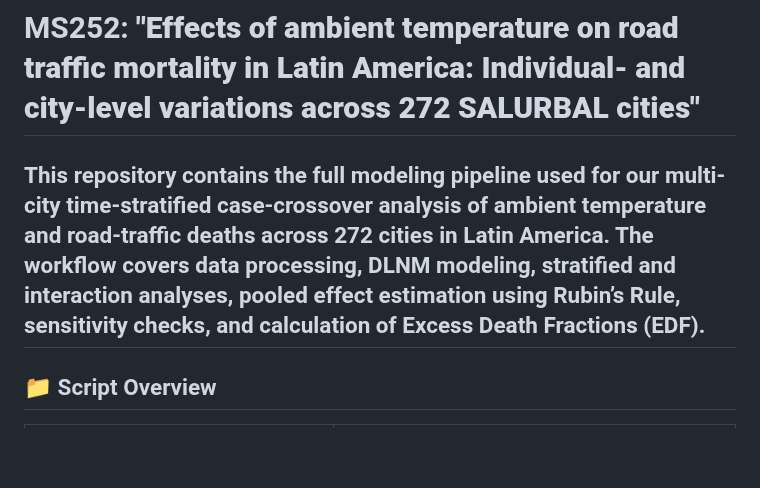
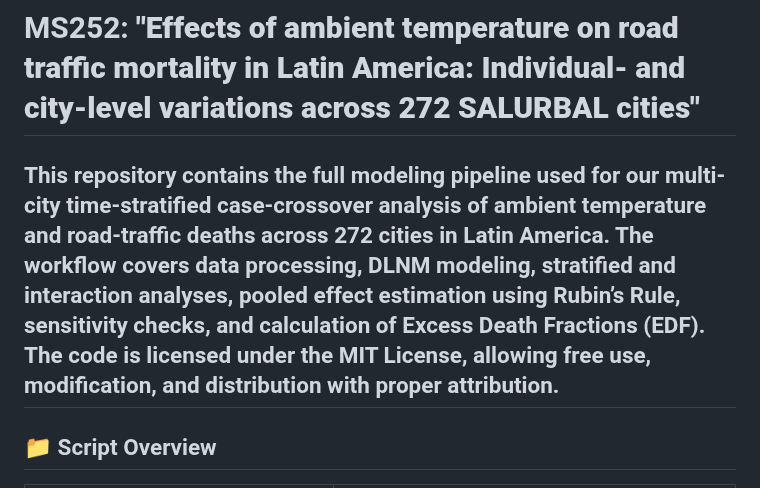
Before and after one commit to Drexel-UHC/MS252, a Markdown page: README.md, the part around the change. Rendered like a GitHub page; blank space fills up the shorter version.

```diff
--- a/README.md
+++ b/README.md
@@ -1,6 +1,6 @@
 # MS252: **"Effects of ambient temperature on road traffic mortality in Latin America: Individual- and city-level variations across 272 SALURBAL cities"**
 
-This repository contains the full modeling pipeline used for our multi-city time-stratified case-crossover analysis of ambient temperature and road-traffic deaths across 272 cities in Latin America. The workflow covers data processing, DLNM modeling, stratified and interaction analyses, pooled effect estimation using Rubin’s Rule, sensitivity checks, and calculation of Excess Death Fractions (EDF).
+This repository contains the full modeling pipeline used for our multi-city time-stratified case-crossover analysis of ambient temperature and road-traffic deaths across 272 cities in Latin America. The workflow covers data processing, DLNM modeling, stratified and interaction analyses, pooled effect estimation using Rubin’s Rule, sensitivity checks, and calculation of Excess Death Fractions (EDF). The code is licensed under the MIT License, allowing free use, modification, and distribution with proper attribution.
 ---
 
 ## 📁 Script Overview
```
